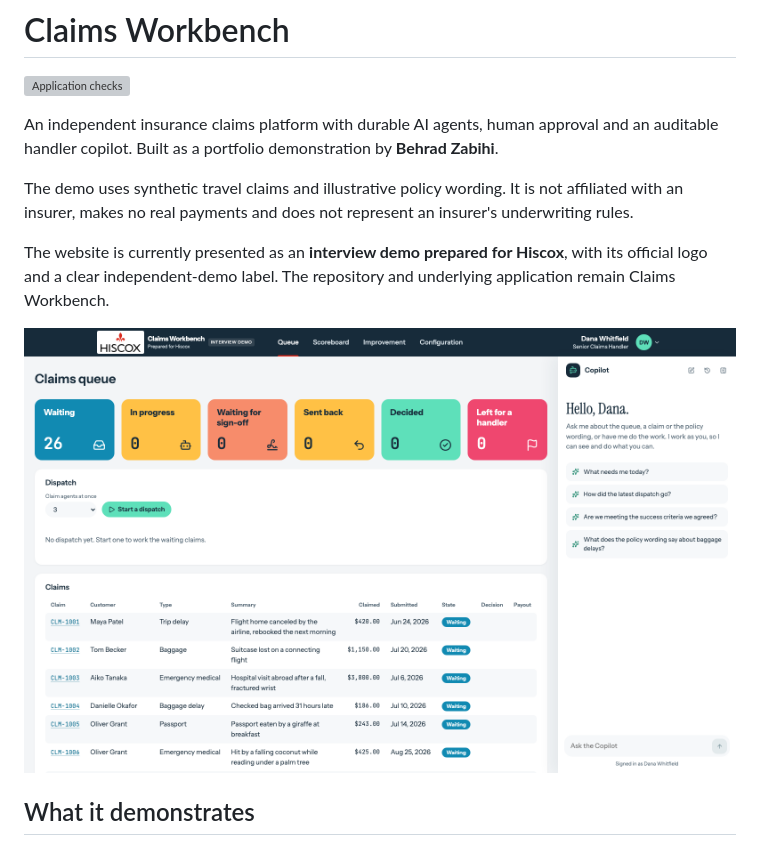
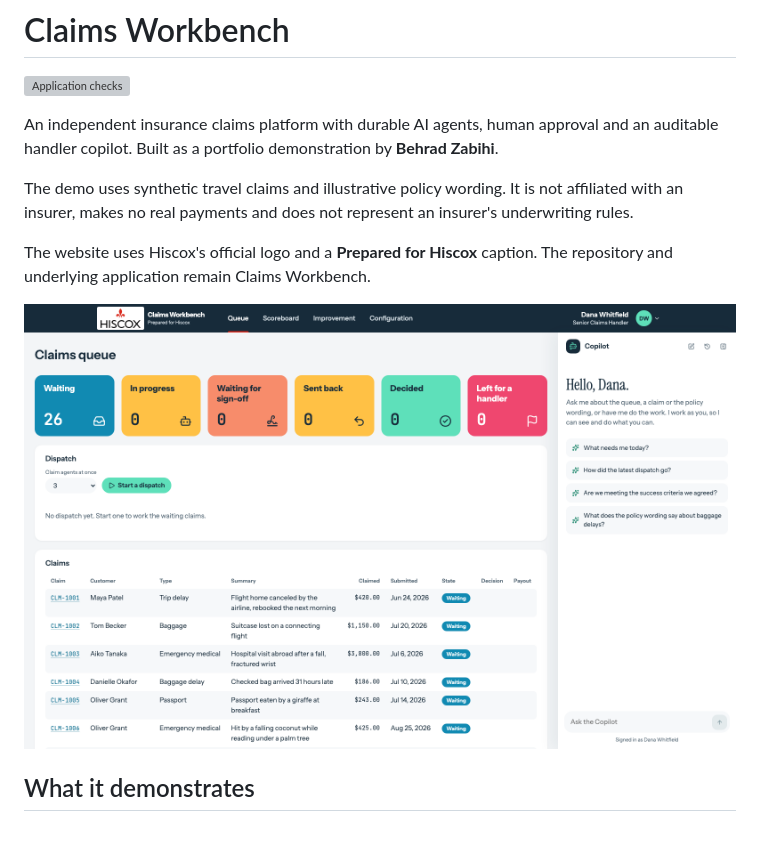
Before and after one commit to 8ehrad/claims-workbench, a Markdown page: README.md, the part around the change. Drawn GitHub-style; pictures changed too: docs/images/claims-queue.png; grey boxes are pictures that could not be loaded.

Commit message:
Remove demo labels and sign-in footer while preserving Hiscox branding

```diff
--- a/README.md
+++ b/README.md
@@ -6,7 +6,7 @@ An independent insurance claims platform with durable AI agents, human approval
 
 The demo uses synthetic travel claims and illustrative policy wording. It is not affiliated with an insurer, makes no real payments and does not represent an insurer's underwriting rules.
 
-The website is currently presented as an **interview demo prepared for Hiscox**, with its official logo and a clear independent-demo label. The repository and underlying application remain Claims Workbench.
+The website uses Hiscox's official logo and a **Prepared for Hiscox** caption. The repository and underlying application remain Claims Workbench.
 
 ![Claims Workbench dashboard with the handler Copilot](docs/images/claims-queue.png)
 
```
Also changed, not shown: docs/VERIFICATION.md (+1 -1 lines), docs/images/sign-in.png, 5 other files.
